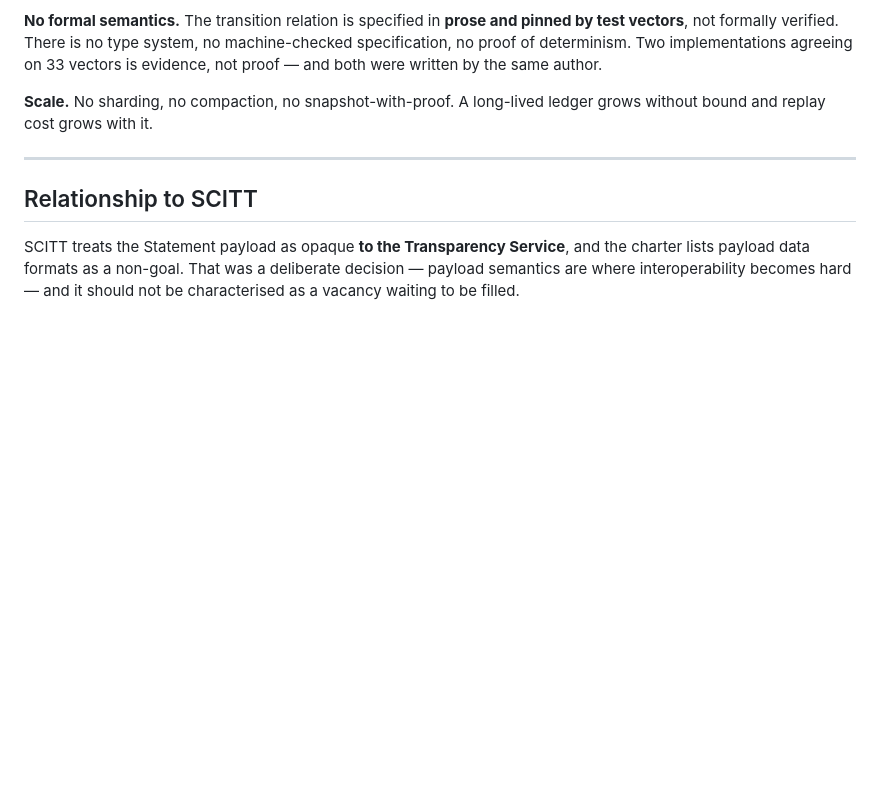
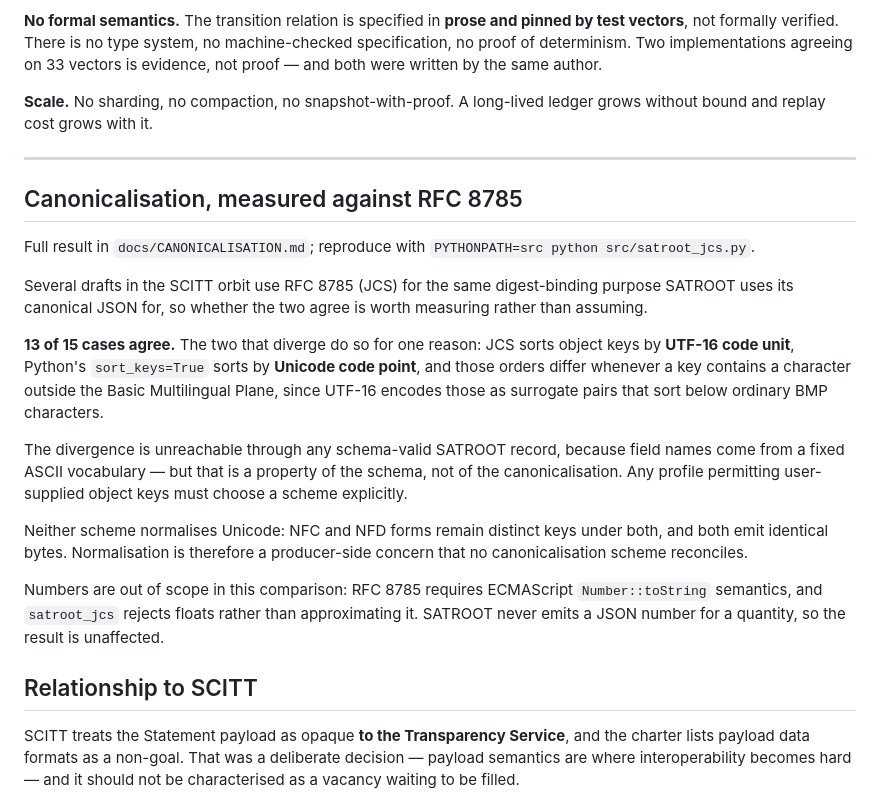
Before and after one commit to parthod0x/satroot, a Markdown page: COMPARISON.md, the part around the change. GitHub-like rendering; blank space fills up the shorter version.

Commit message:
Restore the canonicalisation section with the measured result
The COMPARISON.md rewrite had dropped the JCS discussion entirely. It
returns with the measurement rather than the earlier assertion, and the
finding is indexed from the README.

```diff
--- a/COMPARISON.md
+++ b/COMPARISON.md
@@ -172,6 +172,35 @@ ledger grows without bound and replay cost grows with it.
 
 ---
 
+## Canonicalisation, measured against RFC 8785
+
+Full result in `docs/CANONICALISATION.md`; reproduce with
+`PYTHONPATH=src python src/satroot_jcs.py`.
+
+Several drafts in the SCITT orbit use RFC 8785 (JCS) for the same
+digest-binding purpose SATROOT uses its canonical JSON for, so whether the
+two agree is worth measuring rather than assuming.
+
+**13 of 15 cases agree.** The two that diverge do so for one reason: JCS
+sorts object keys by **UTF-16 code unit**, Python's `sort_keys=True` sorts by
+**Unicode code point**, and those orders differ whenever a key contains a
+character outside the Basic Multilingual Plane, since UTF-16 encodes those as
+surrogate pairs that sort below ordinary BMP characters.
+
+The divergence is unreachable through any schema-valid SATROOT record,
+because field names come from a fixed ASCII vocabulary — but that is a
+property of the schema, not of the canonicalisation. Any profile permitting
+user-supplied object keys must choose a scheme explicitly.
+
+Neither scheme normalises Unicode: NFC and NFD forms remain distinct keys
+under both, and both emit identical bytes. Normalisation is therefore a
+producer-side concern that no canonicalisation scheme reconciles.
+
+Numbers are out of scope in this comparison: RFC 8785 requires ECMAScript
+`Number::toString` semantics, and `satroot_jcs` rejects floats rather than
+approximating it. SATROOT never emits a JSON number for a quantity, so the
+result is unaffected.
+
 ## Relationship to SCITT
 
 SCITT treats the Statement payload as opaque **to the Transparency Service**,
```
Also changed, not shown: CHANGELOG.md (+2 -0 lines), README.md (+1 -0 lines).
